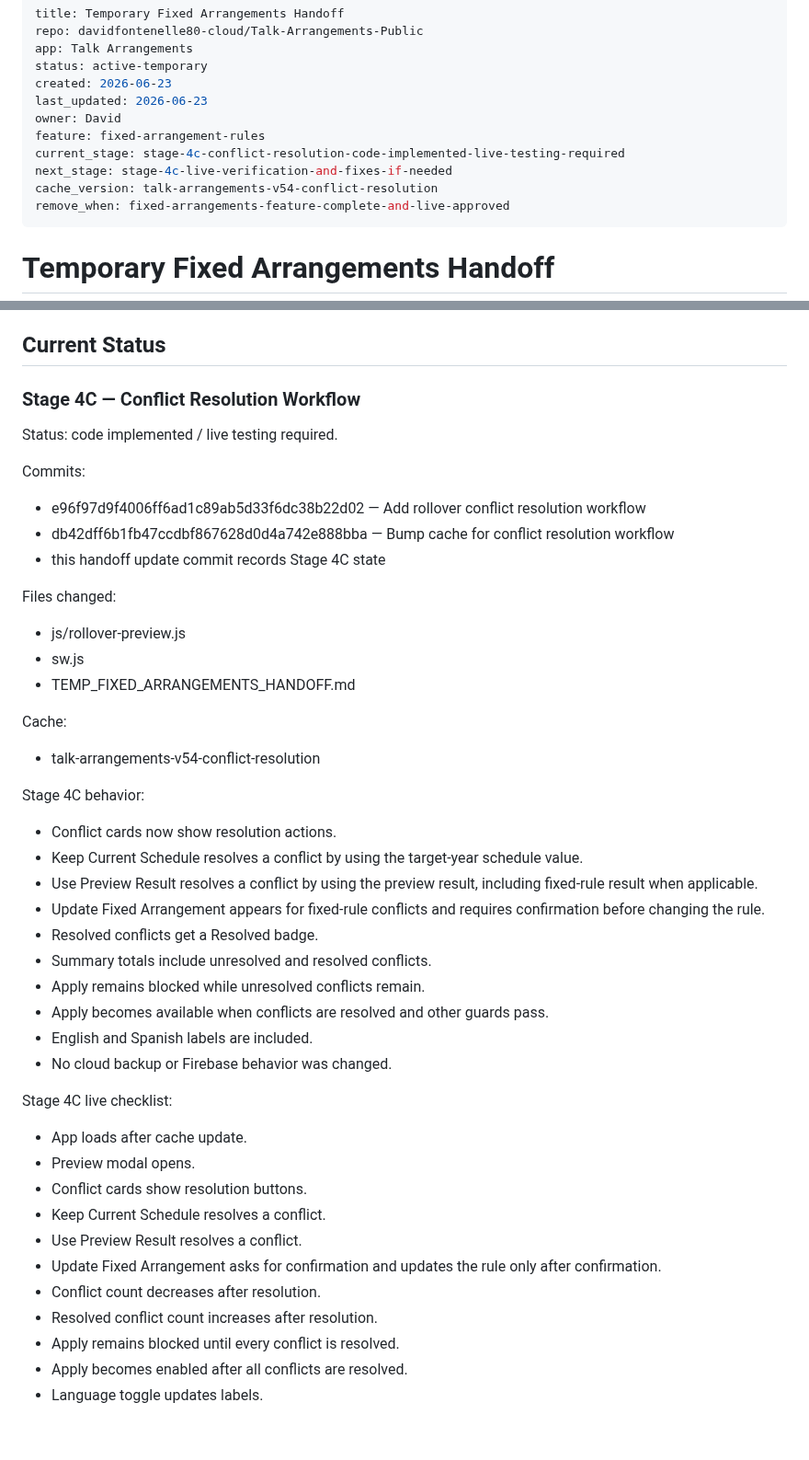
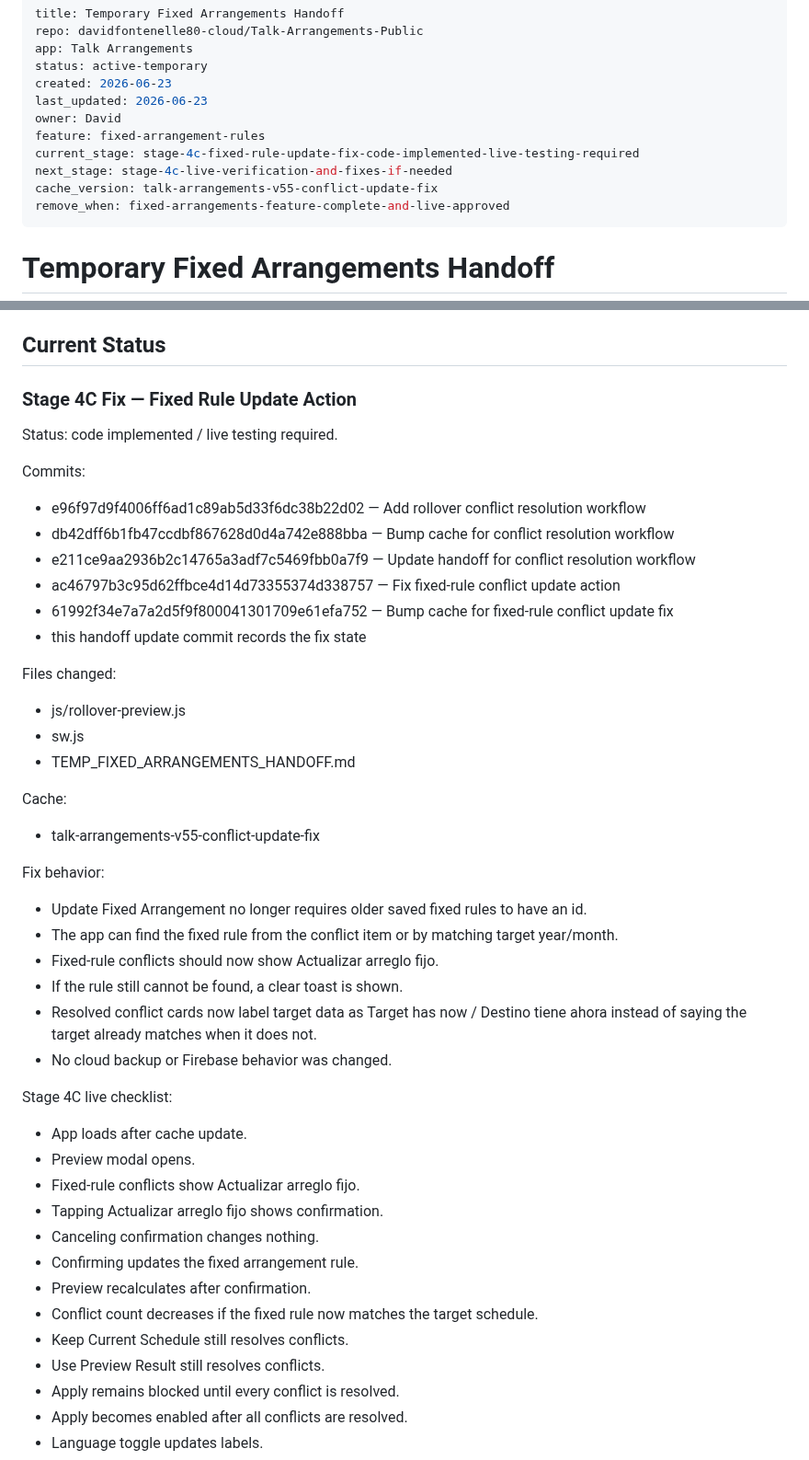
Before and after one commit to davidfontenelle80-cloud/Talk-Arrangements-Public, a Markdown page: TEMP_FIXED_ARRANGEMENTS_HANDOFF.md, 2 parts joined by grey strips. Shown at 92% size. Rendered like a GitHub page; blank space fills up the shorter version.

Commit message:
Update handoff for fixed-rule update fix

```diff
--- a/TEMP_FIXED_ARRANGEMENTS_HANDOFF.md
+++ b/TEMP_FIXED_ARRANGEMENTS_HANDOFF.md
@@ -7,9 +7,9 @@ created: 2026-06-23
 last_updated: 2026-06-23
 owner: David
 feature: fixed-arrangement-rules
-current_stage: stage-4c-conflict-resolution-code-implemented-live-testing-required
+current_stage: stage-4c-fixed-rule-update-fix-code-implemented-live-testing-required
 next_stage: stage-4c-live-verification-and-fixes-if-needed
-cache_version: talk-arrangements-v54-conflict-resolution
+cache_version: talk-arrangements-v55-conflict-update-fix
 remove_when: fixed-arrangements-feature-complete-and-live-approved
 ---
 
@@ -34,13 +34,16 @@ Build a safe Fixed Arrangement / Rollover system that clearly shows and resolves
 
 ## Current Status
 
-### Stage 4C — Conflict Resolution Workflow
+### Stage 4C Fix — Fixed Rule Update Action
 Status: code implemented / live testing required.
 
 Commits:
 - e96f97d9f4006ff6ad1c89ab5d33f6dc38b22d02 — Add rollover conflict resolution workflow
 - db42dff6b1fb47ccdbf867628d0d4a742e888bba — Bump cache for conflict resolution workflow
-- this handoff update commit records Stage 4C state
+- e211ce9aa2936b2c14765a3adf7c5469fbb0a7f9 — Update handoff for conflict resolution workflow
+- ac46797b3c95d62ffbce4d14d73355374d338757 — Fix fixed-rule conflict update action
+- 61992f34e7a7a2d5f9f800041301709e61efa752 — Bump cache for fixed-rule conflict update fix
+- this handoff update commit records the fix state
 
 Files changed:
 - js/rollover-preview.js
@@ -48,29 +51,27 @@ Files changed:
 - TEMP_FIXED_ARRANGEMENTS_HANDOFF.md
 
 Cache:
-- talk-arrangements-v54-conflict-resolution
+- talk-arrangements-v55-conflict-update-fix
 
-Stage 4C behavior:
-- Conflict cards now show resolution actions.
-- Keep Current Schedule resolves a conflict by using the target-year schedule value.
-- Use Preview Result resolves a conflict by using the preview result, including fixed-rule result when applicable.
-- Update Fixed Arrangement appears for fixed-rule conflicts and requires confirmation before changing the rule.
-- Resolved conflicts get a Resolved badge.
-- Summary totals include unresolved and resolved conflicts.
-- Apply remains blocked while unresolved conflicts remain.
-- Apply becomes available when conflicts are resolved and other guards pass.
-- English and Spanish labels are included.
+Fix behavior:
+- Update Fixed Arrangement no longer requires older saved fixed rules to have an id.
+- The app can find the fixed rule from the conflict item or by matching target year/month.
+- Fixed-rule conflicts should now show Actualizar arreglo fijo.
+- If the rule still cannot be found, a clear toast is shown.
+- Resolved conflict cards now label target data as Target has now / Destino tiene ahora instead of saying the target already matches when it does not.
 - No cloud backup or Firebase behavior was changed.
 
 Stage 4C live checklist:
 - App loads after cache update.
 - Preview modal opens.
-- Conflict cards show resolution buttons.
-- Keep Current Schedule resolves a conflict.
-- Use Preview Result resolves a conflict.
-- Update Fixed Arrangement asks for confirmation and updates the rule only after confirmation.
-- Conflict count decreases after resolution.
-- Resolved conflict count increases after resolution.
+- Fixed-rule conflicts show Actualizar arreglo fijo.
+- Tapping Actualizar arreglo fijo shows confirmation.
+- Canceling confirmation changes nothing.
+- Confirming updates the fixed arrangement rule.
+- Preview recalculates after confirmation.
+- Conflict count decreases if the fixed rule now matches the target schedule.
+- Keep Current Schedule still resolves conflicts.
+- Use Preview Result still resolves conflicts.
 - Apply remains blocked until every conflict is resolved.
 - Apply becomes enabled after all conflicts are resolved.
 - Language toggle updates labels.
```
Also changed, not shown: other parts of TEMP_FIXED_ARRANGEMENTS_HANDOFF.md (+2 -1 lines).
